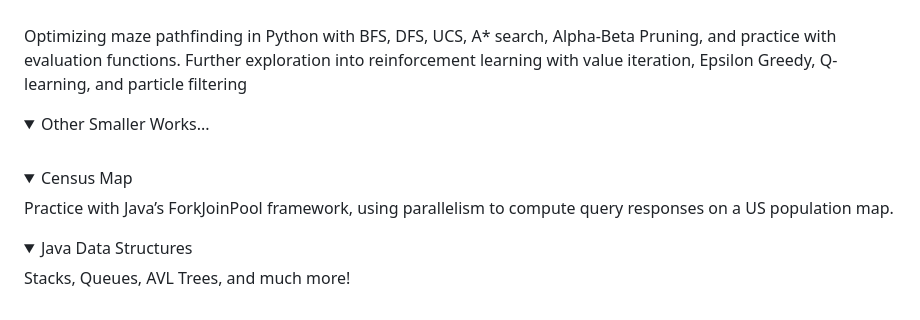
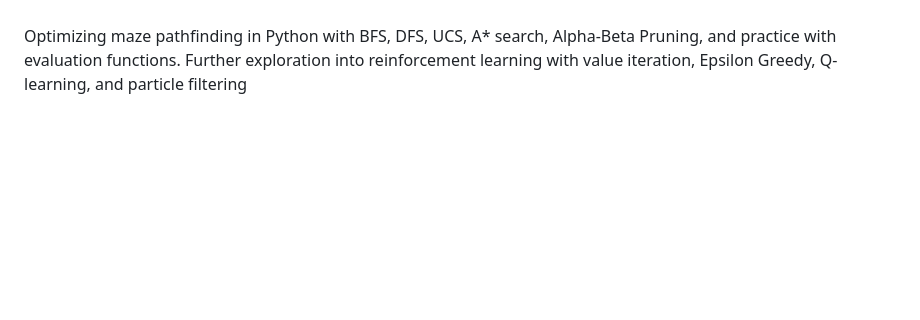
Before and after one commit to aldenhinden/CodingPortfolio, a Markdown page: README.md, the part around one of its changes. Drawn GitHub-style; folded sections open; blank space fills up the shorter version.

```diff
--- a/README.md
+++ b/README.md
@@ -66,21 +66,3 @@ Created LinkedList and HashMap data structures in C to integrate with C++ index
 <summary><b>PacMan Search:</b> AI Driven Maze Pathfinding in Python</summary><br>
 Optimizing maze pathfinding in Python with BFS, DFS, UCS, A* search, Alpha-Beta Pruning, and practice with evaluation functions. Further exploration into reinforcement learning with value iteration, Epsilon Greedy, Q-learning, and particle filtering
 </details>
-
-
-<details>
-<summary>Other Smaller Works...</summary><br>
-
-<div style="margin-left: 25px;">
-<details>
-<summary>Census Map</summary>
-Practice with Java’s ForkJoinPool framework, using parallelism to compute query responses on a US population map.
-</details>
-
-<details>
-<summary>Java Data Structures</summary>
-Stacks, Queues, AVL Trees, and much more!
-</details>
-</div>
-
-
```
Also changed, not shown: other parts of README.md (+0 -1 lines).
